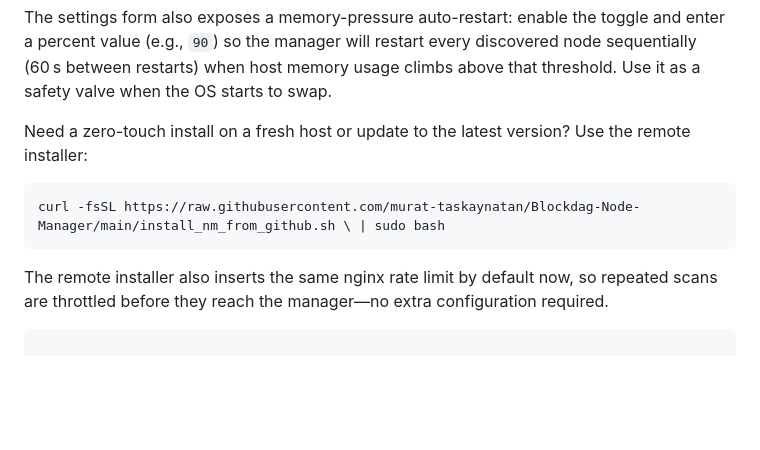
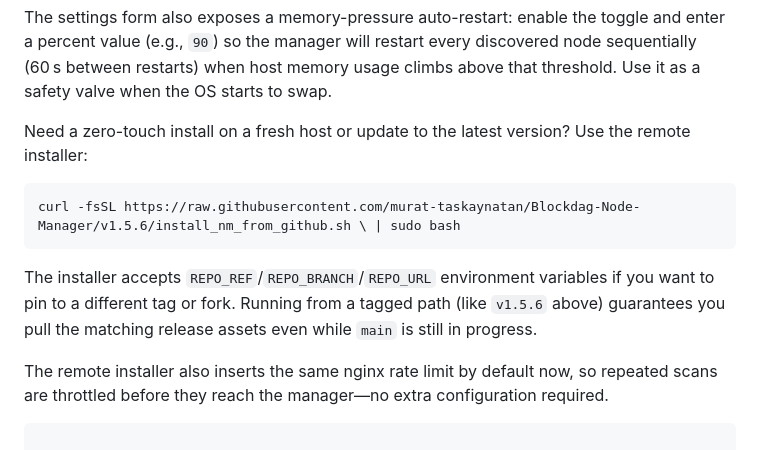
Before and after one commit to murat-taskaynatan/Blockdag-Node-Manager, a Markdown page: README.md, the part around the change. Rendered like a GitHub page; blank space fills up the shorter version.

Commit message:
docs: pin remote installer to v1.5.6

````diff
--- a/README.md
+++ b/README.md
@@ -134,8 +134,10 @@ The settings form also exposes a memory-pressure auto-restart: enable the toggle
 Need a zero-touch install on a fresh host or update to the latest version? Use the remote installer:
 
 ```bash
-curl -fsSL https://raw.githubusercontent.com/murat-taskaynatan/Blockdag-Node-Manager/main/install_nm_from_github.sh \ | sudo bash
+curl -fsSL https://raw.githubusercontent.com/murat-taskaynatan/Blockdag-Node-Manager/v1.5.6/install_nm_from_github.sh \ | sudo bash
 ```
+
+The installer accepts `REPO_REF`/`REPO_BRANCH`/`REPO_URL` environment variables if you want to pin to a different tag or fork. Running from a tagged path (like `v1.5.6` above) guarantees you pull the matching release assets even while `main` is still in progress.
 
 The remote installer also inserts the same nginx rate limit by default now, so repeated scans are throttled before they reach the manager—no extra configuration required.
 
````
